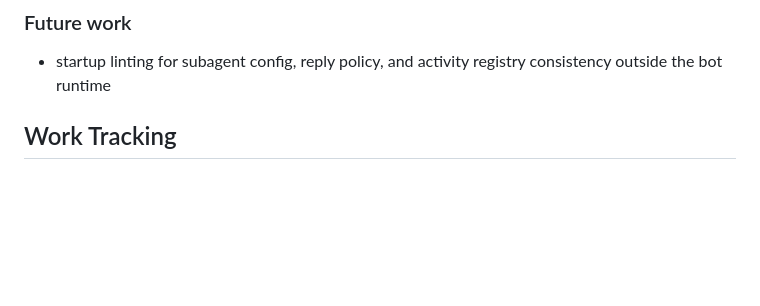
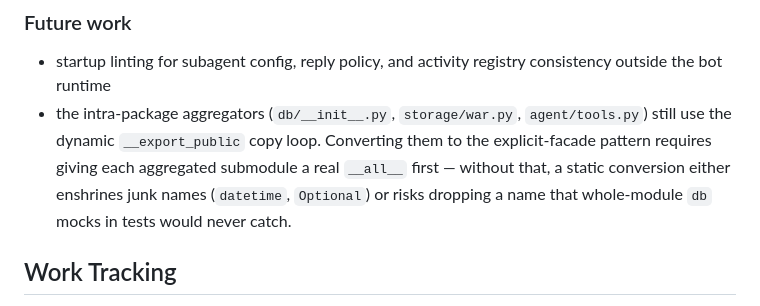
Before and after one commit to jthingelstad/elixir-bot, a Markdown page: AGENTS.md, the part around the change. GitHub-like rendering; blank space fills up the shorter version.

Commit message:
Document the remaining aggregator follow-up in AGENTS.md
db/__init__, storage/war, and agent/tools keep the dynamic copy loop
deliberately: their submodules lack explicit __all__, so a static
conversion today would either enshrine stdlib pass-through names or
silently drop one that whole-module db mocks can't catch. Curating
submodule __all__ lists is the prerequisite, recorded as future work.

Co-Authored-By: Claude Opus 4.7 <noreply@anthropic.com>

```diff
--- a/AGENTS.md
+++ b/AGENTS.md
@@ -294,6 +294,7 @@ A new clan forks elixir-bot and primarily rewrites `CLAN.md` and `DISCORD.md`, p
 ### Future work
 
 - startup linting for subagent config, reply policy, and activity registry consistency outside the bot runtime
+- the intra-package aggregators (`db/__init__.py`, `storage/war.py`, `agent/tools.py`) still use the dynamic `__export_public` copy loop. Converting them to the explicit-facade pattern requires giving each aggregated submodule a real `__all__` first — without that, a static conversion either enshrines junk names (`datetime`, `Optional`) or risks dropping a name that whole-module `db` mocks in tests would never catch.
 
 ## Work Tracking
 
```
